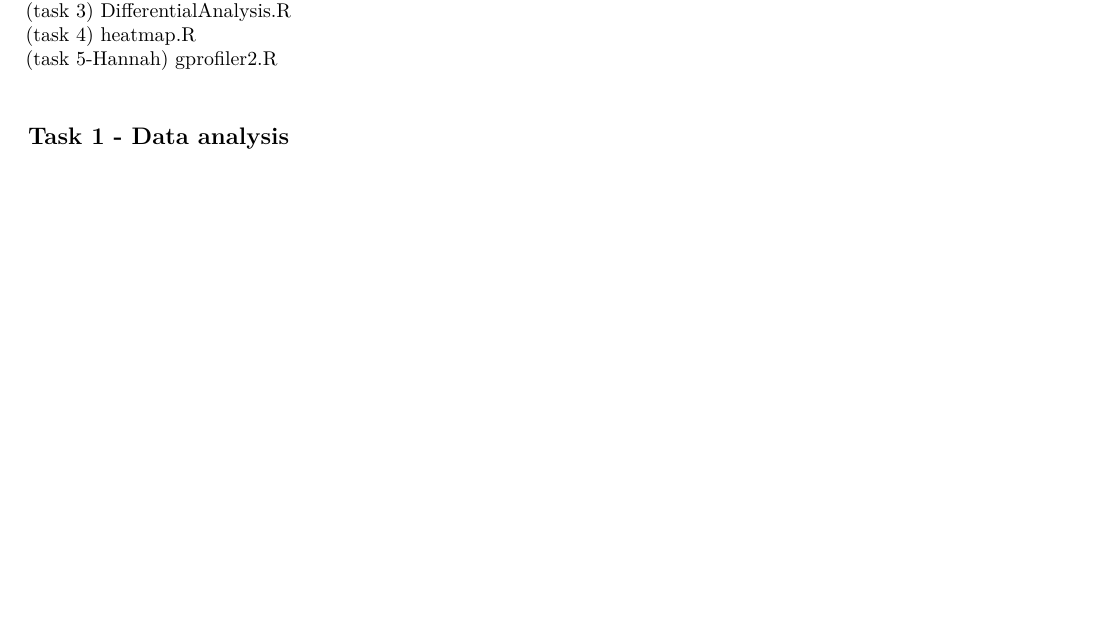
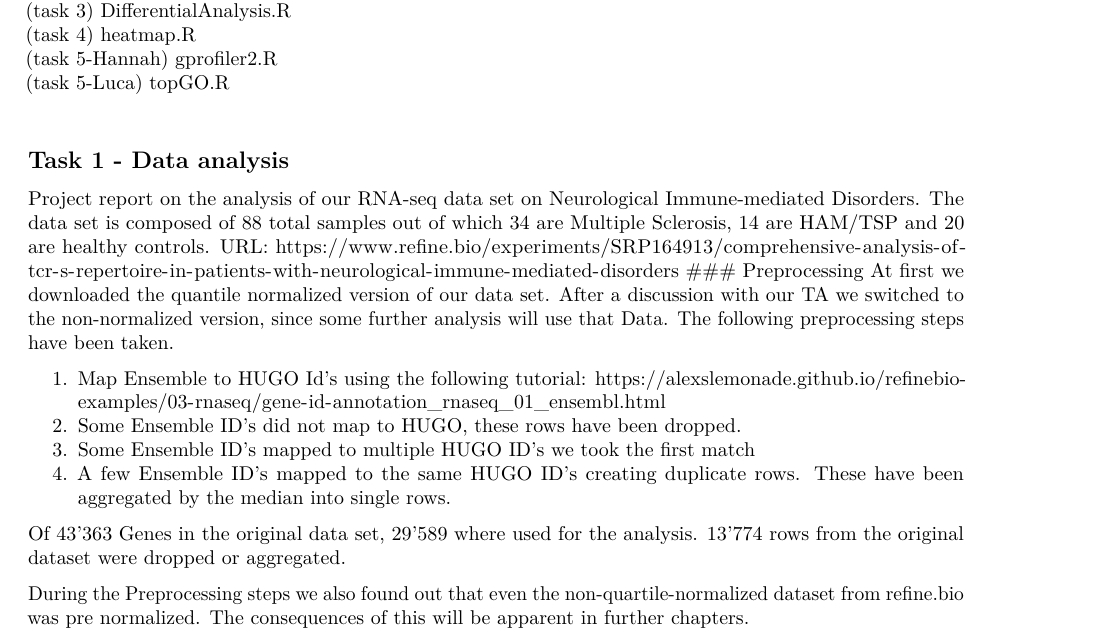
Before and after one commit to patel-esha/bioinfo_project, an R Markdown document (src/assignment2/Assignment2_luft.Rmd): part of page 1 of 12, cut so that both start at the same text, the shorter picture padded with empty space. Rendered offline with R 4.5, knitr and Pandoc, then LaTeX, with nearby package versions; some code elsewhere in the file could not run offline.

Commit message:
Add preprocessing and introduction

````diff
--- a/src/assignment2/Assignment2_luft.Rmd
+++ b/src/assignment2/Assignment2_luft.Rmd
@@ -32,8 +32,25 @@ Order to run R scripts: \
 (task 3) DifferentialAnalysis.R\
 (task 4) heatmap.R\
 (task 5-Hannah) gprofiler2.R\
+(task 5-Luca) topGO.R\
 
 ## Task 1 - Data analysis
+Project report on the analysis of our RNA-seq data set on Neurological Immune-mediated Disorders.
+The data set is composed of 88 total samples out of which 34 are Multiple Sclerosis, 14 are HAM/TSP and 20 are healthy controls.
+URL: https://www.refine.bio/experiments/SRP164913/comprehensive-analysis-of-tcr-s-repertoire-in-patients-with-neurological-immune-mediated-disorders
+### Preprocessing
+At first we downloaded the quantile normalized version of our data set. After a discussion with our TA we switched to the non-normalized version, since some further analysis will use that Data. The following preprocessing steps have been taken.
+
+1. Map Ensemble to HUGO Id's using the following tutorial: https://alexslemonade.github.io/refinebio-examples/03-rnaseq/gene-id-annotation_rnaseq_01_ensembl.html
+2. Some Ensemble ID's did not map to HUGO, these rows have been dropped.
+3. Some Ensemble ID's mapped to multiple HUGO ID's we took the first match
+4. A few Ensemble ID's mapped to the same HUGO ID's creating duplicate rows. These have been aggregated by the median into single rows.
+
+Of 43'363 Genes in the original data set, 29'589 where used for the analysis. 13'774 rows from the original dataset were dropped or aggregated.
+
+During the Preprocessing steps we also found out that even the non-quartile-normalized dataset from refine.bio was pre normalized.
+The consequences of this will be apparent in further chapters.
+
 ### Sample Size
 ```{r}
 data_analysis_df <- read.delim("../../data/SRP164913/SRP164913_HUGO.tsv",header = TRUE, row.names = 1, stringsAsFactors = FALSE)
````
